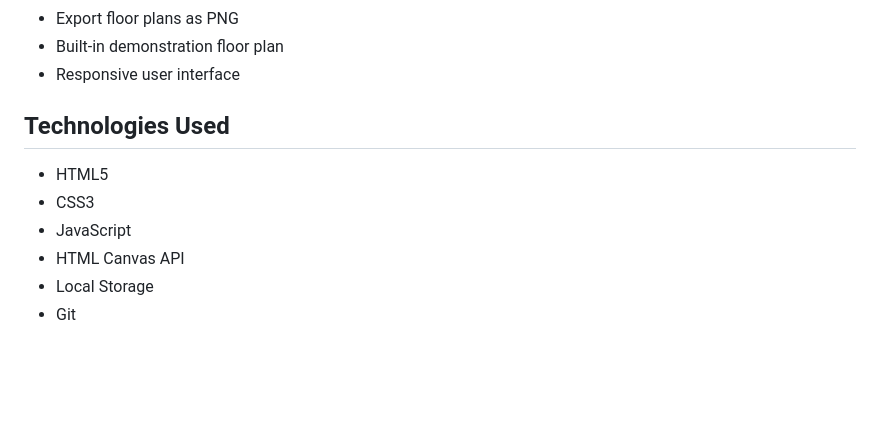
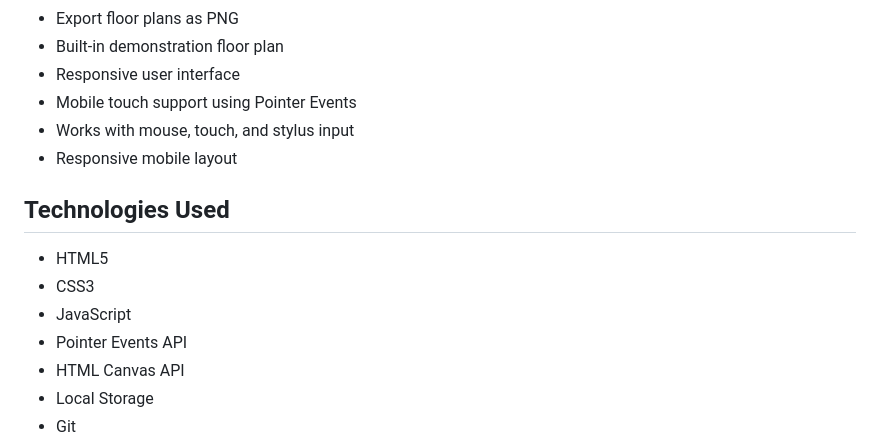
Before and after one commit to Aanchal86/floor_designer, a Markdown page: README.md, the part around the change. GitHub-like rendering; blank space fills up the shorter version.

```diff
--- a/README.md
+++ b/README.md
@@ -34,12 +34,16 @@ The application allows users to create simple floor plans, place architectural e
 - Export floor plans as PNG
 - Built-in demonstration floor plan
 - Responsive user interface
+- Mobile touch support using Pointer Events
+- Works with mouse, touch, and stylus input
+- Responsive mobile layout
 
 ## Technologies Used
 
 - HTML5
 - CSS3
 - JavaScript
+- Pointer Events API
 - HTML Canvas API
 - Local Storage
 - Git
```
